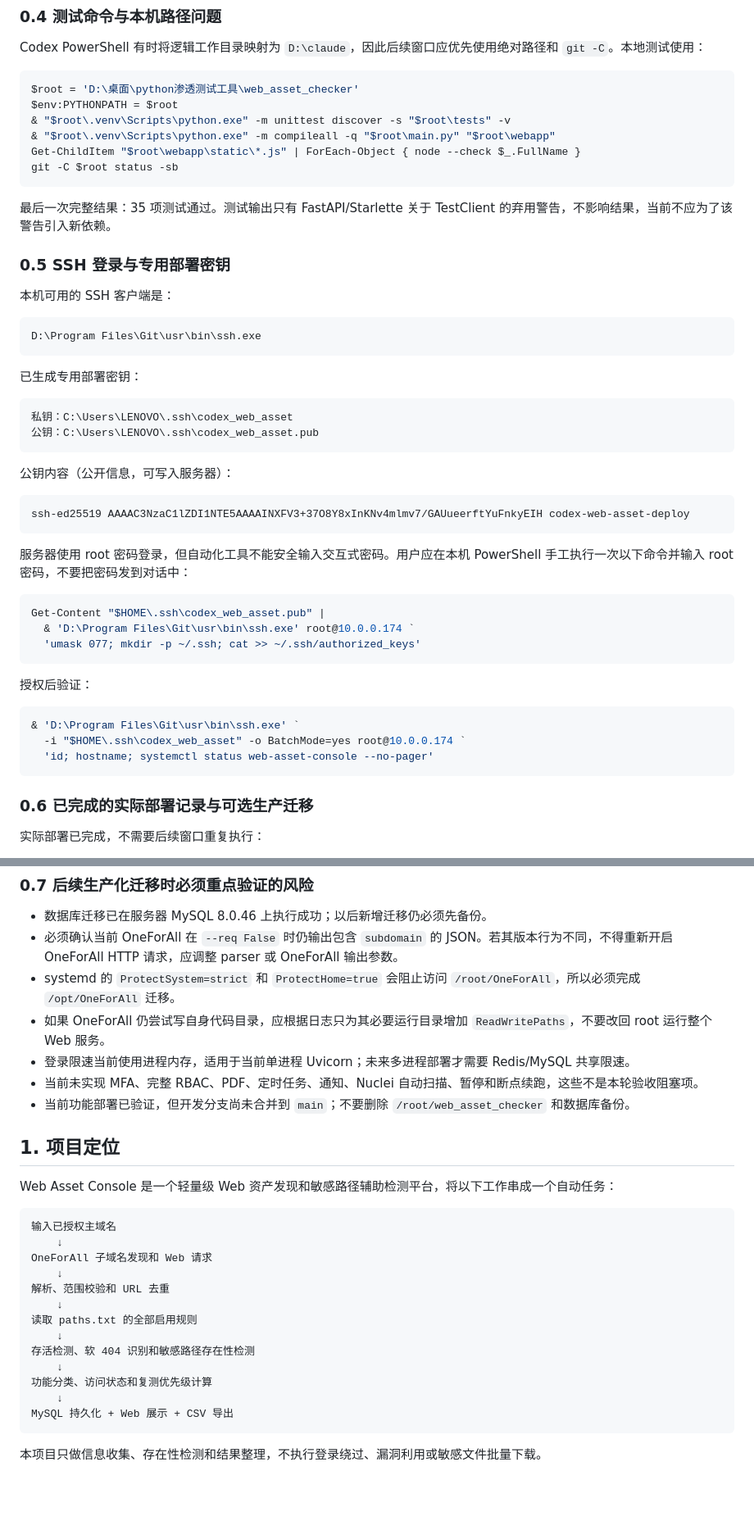
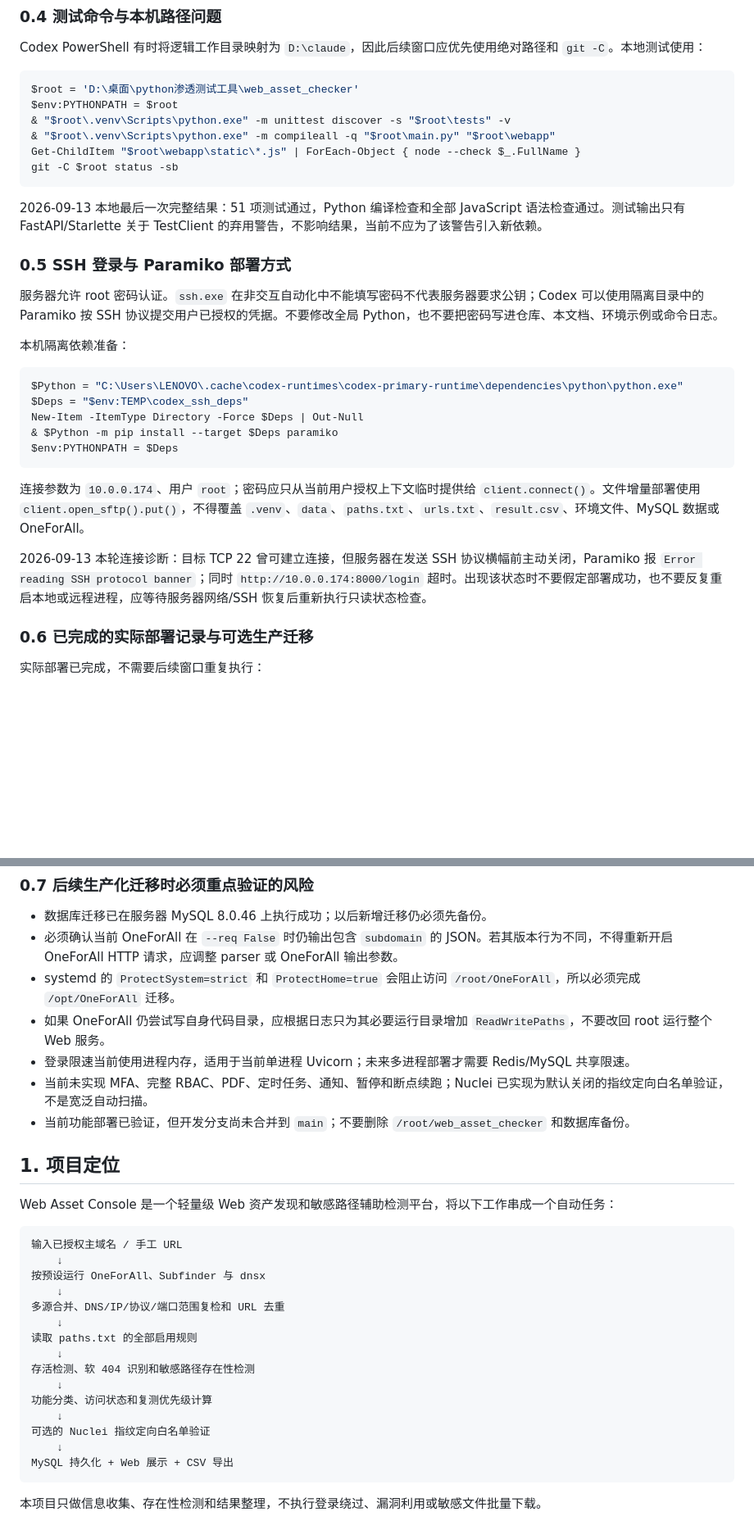
Before and after one commit to quvian666-coder/web_asset_checker, a Markdown page: PROJECT_GUIDE.md, 2 parts joined by grey strips. Shown at 82% size. GitHub-like rendering; blank space fills up the shorter version.

Commit message:
docs: document discovery and nuclei integration

````diff
--- a/PROJECT_GUIDE.md
+++ b/PROJECT_GUIDE.md
@@ -116,44 +136,25 @@ Get-ChildItem "$root\webapp\static\*.js" | ForEach-Object { node --check $_.Full
 git -C $root status -sb
 ```
 
-最后一次完整结果：35 项测试通过。测试输出只有 FastAPI/Starlette 关于 TestClient 的弃用警告，不影响结果，当前不应为了该警告引入新依赖。
+2026-09-13 本地最后一次完整结果：51 项测试通过，Python 编译检查和全部 JavaScript 语法检查通过。测试输出只有 FastAPI/Starlette 关于 TestClient 的弃用警告，不影响结果，当前不应为了该警告引入新依赖。
 
-### 0.5 SSH 登录与专用部署密钥
+### 0.5 SSH 登录与 Paramiko 部署方式
 
-本机可用的 SSH 客户端是：
+服务器允许 root 密码认证。`ssh.exe` 在非交互自动化中不能填写密码不代表服务器要求公钥；Codex 可以使用隔离目录中的 Paramiko 按 SSH 协议提交用户已授权的凭据。不要修改全局 Python，也不要把密码写进仓库、本文档、环境示例或命令日志。
 
-```text
-D:\Program Files\Git\usr\bin\ssh.exe
+本机隔离依赖准备：
+
+```powershell
+$Python = "C:\Users\LENOVO\.cache\codex-runtimes\codex-primary-runtime\dependencies\python\python.exe"
+$Deps = "$env:TEMP\codex_ssh_deps"
+New-Item -ItemType Directory -Force $Deps | Out-Null
+& $Python -m pip install --target $Deps paramiko
+$env:PYTHONPATH = $Deps
 ```
 
-已生成专用部署密钥：
+连接参数为 `10.0.0.174`、用户 `root`；密码应只从当前用户授权上下文临时提供给 `client.connect()`。文件增量部署使用 `client.open_sftp().put()`，不得覆盖 `.venv`、`data`、`paths.txt`、`urls.txt`、`result.csv`、环境文件、MySQL 数据或 OneForAll。
 
-```text
-私钥：C:\Users\LENOVO\.ssh\codex_web_asset
-公钥：C:\Users\LENOVO\.ssh\codex_web_asset.pub
-```
-
-公钥内容（公开信息，可写入服务器）：
-
-```text
-ssh-ed25519 AAAAC3NzaC1lZDI1NTE5AAAAINXFV3+37O8Y8xInKNv4mlmv7/GAUueerftYuFnkyEIH codex-web-asset-deploy
-```
-
-服务器使用 root 密码登录，但自动化工具不能安全输入交互式密码。用户应在本机 PowerShell 手工执行一次以下命令并输入 root 密码，不要把密码发到对话中：
-
-```powershell
-Get-Content "$HOME\.ssh\codex_web_asset.pub" |
-  & 'D:\Program Files\Git\usr\bin\ssh.exe' root@10.0.0.174 `
-  'umask 077; mkdir -p ~/.ssh; cat >> ~/.ssh/authorized_keys'
-```
-
-授权后验证：
-
-```powershell
-& 'D:\Program Files\Git\usr\bin\ssh.exe' `
-  -i "$HOME\.ssh\codex_web_asset" -o BatchMode=yes root@10.0.0.174 `
-  'id; hostname; systemctl status web-asset-console --no-pager'
-```
+2026-09-13 本轮连接诊断：目标 TCP 22 曾可建立连接，但服务器在发送 SSH 协议横幅前主动关闭，Paramiko 报 `Error reading SSH protocol banner`；同时 `http://10.0.0.174:8000/login` 超时。出现该状态时不要假定部署成功，也不要反复重启本地或远程进程，应等待服务器网络/SSH 恢复后重新执行只读状态检查。
 
 ### 0.6 已完成的实际部署记录与可选生产迁移
 
@@ -260,7 +261,7 @@ ss -lntp | grep -E '(:80|:443|:8000|:3306)'
 - systemd 的 `ProtectSystem=strict` 和 `ProtectHome=true` 会阻止访问 `/root/OneForAll`，所以必须完成 `/opt/OneForAll` 迁移。
 - 如果 OneForAll 仍尝试写自身代码目录，应根据日志只为其必要运行目录增加 `ReadWritePaths`，不要改回 root 运行整个 Web 服务。
 - 登录限速当前使用进程内存，适用于当前单进程 Uvicorn；未来多进程部署才需要 Redis/MySQL 共享限速。
-- 当前未实现 MFA、完整 RBAC、PDF、定时任务、通知、Nuclei 自动扫描、暂停和断点续跑，这些不是本轮验收阻塞项。
+- 当前未实现 MFA、完整 RBAC、PDF、定时任务、通知、暂停和断点续跑；Nuclei 已实现为默认关闭的指纹定向白名单验证，不是宽泛自动扫描。
 - 当前功能部署已验证，但开发分支尚未合并到 `main`；不要删除 `/root/web_asset_checker` 和数据库备份。
 
 ## 1. 项目定位
@@ -268,17 +269,19 @@ ss -lntp | grep -E '(:80|:443|:8000|:3306)'
 Web Asset Console 是一个轻量级 Web 资产发现和敏感路径辅助检测平台，将以下工作串成一个自动任务：
 
 ```text
-输入已授权主域名
+输入已授权主域名 / 手工 URL
     ↓
-OneForAll 子域名发现和 Web 请求
+按预设运行 OneForAll、Subfinder 与 dnsx
     ↓
-解析、范围校验和 URL 去重
+多源合并、DNS/IP/协议/端口范围复检和 URL 去重
     ↓
 读取 paths.txt 的全部启用规则
     ↓
 存活检测、软 404 识别和敏感路径存在性检测
     ↓
 功能分类、访问状态和复测优先级计算
+    ↓
+可选的 Nuclei 指纹定向白名单验证
     ↓
 MySQL 持久化 + Web 展示 + CSV 导出
 ```
````
Also changed, not shown: other parts of PROJECT_GUIDE.md (+82 -16 lines).
